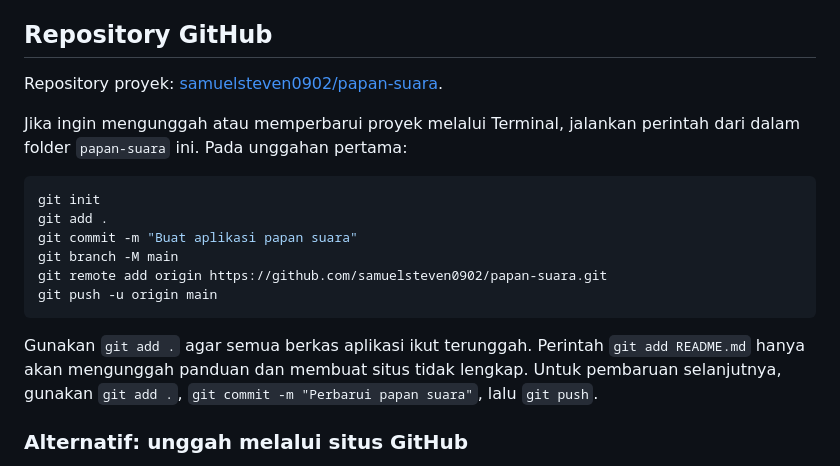
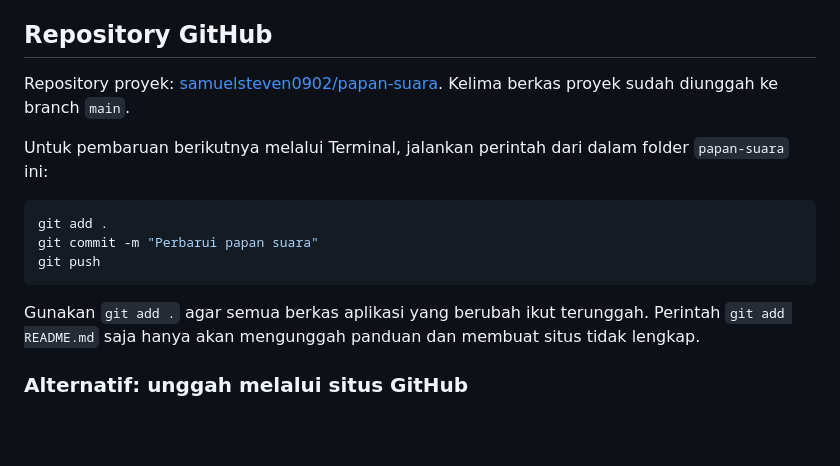
Before and after one commit to samuelsteven0902/papan-suara, a Markdown page: README.md, the part around the change. Drawn GitHub-style; blank space fills up the shorter version.

Commit message:
docs: clarify Git updates after initial upload

````diff
--- a/README.md
+++ b/README.md
@@ -24,20 +24,17 @@ Lalu buka `http://localhost:8000` pada browser. Tidak ada paket atau proses buil
 
 ## Repository GitHub
 
-Repository proyek: [samuelsteven0902/papan-suara](https://github.com/samuelsteven0902/papan-suara).
+Repository proyek: [samuelsteven0902/papan-suara](https://github.com/samuelsteven0902/papan-suara). Kelima berkas proyek sudah diunggah ke branch `main`.
 
-Jika ingin mengunggah atau memperbarui proyek melalui Terminal, jalankan perintah dari dalam folder `papan-suara` ini. Pada unggahan pertama:
+Untuk pembaruan berikutnya melalui Terminal, jalankan perintah dari dalam folder `papan-suara` ini:
 
 ```bash
-git init
 git add .
-git commit -m "Buat aplikasi papan suara"
-git branch -M main
-git remote add origin https://github.com/samuelsteven0902/papan-suara.git
-git push -u origin main
+git commit -m "Perbarui papan suara"
+git push
 ```
 
-Gunakan `git add .` agar semua berkas aplikasi ikut terunggah. Perintah `git add README.md` hanya akan mengunggah panduan dan membuat situs tidak lengkap. Untuk pembaruan selanjutnya, gunakan `git add .`, `git commit -m "Perbarui papan suara"`, lalu `git push`.
+Gunakan `git add .` agar semua berkas aplikasi yang berubah ikut terunggah. Perintah `git add README.md` saja hanya akan mengunggah panduan dan membuat situs tidak lengkap.
 
 ### Alternatif: unggah melalui situs GitHub
 
````
